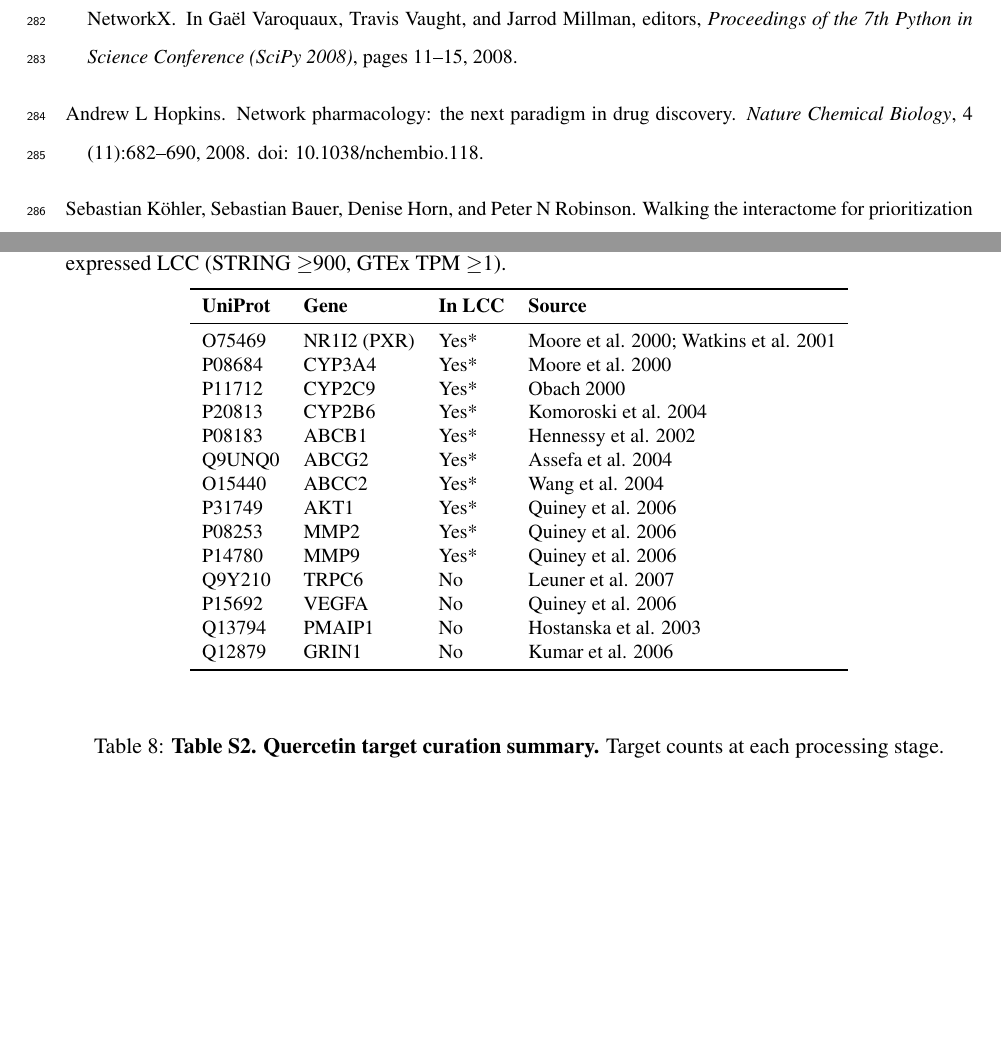
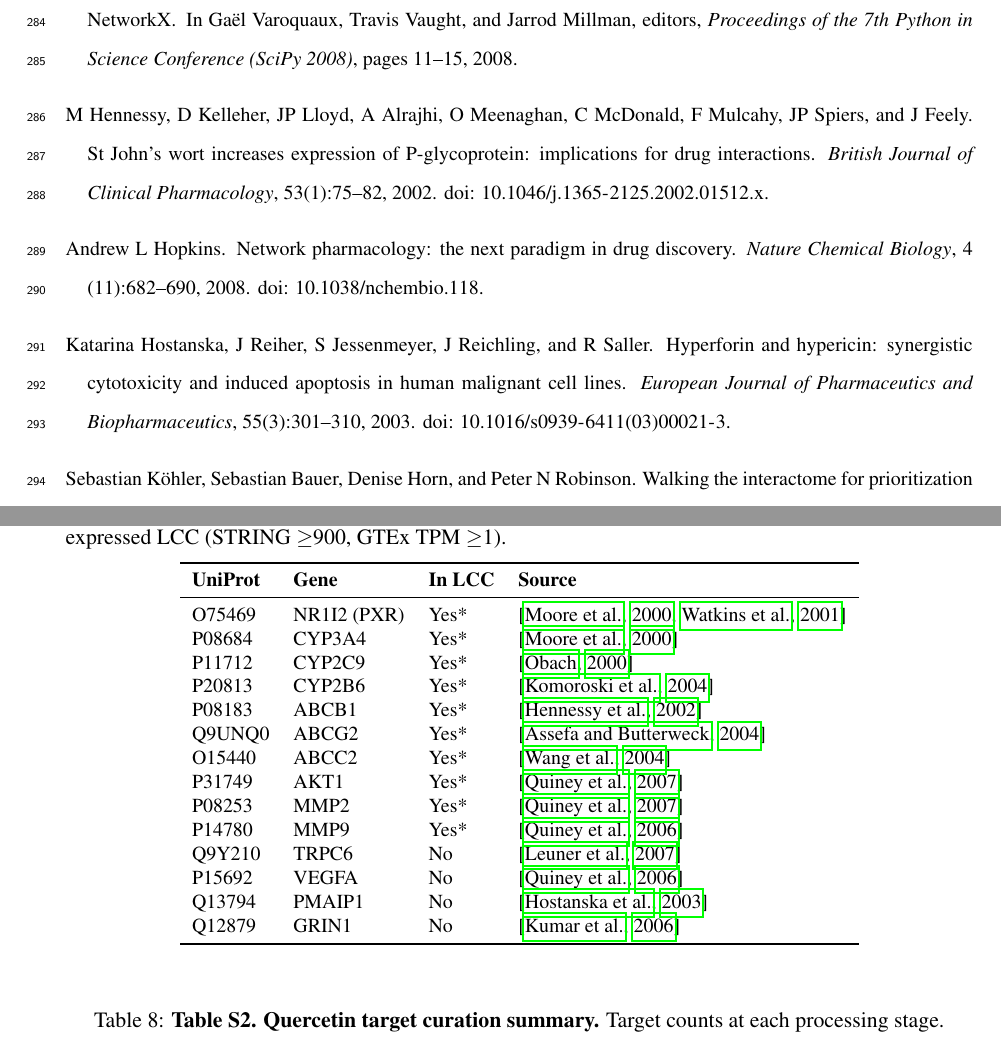
Before and after one commit to antonybevan/h-perforatum-network-tox, a LaTeX document (manuscript/main.tex, which reads manuscript/references.bib, manuscript/sections/supplementary.tex): two parts of pages 11 and 24 of 27 before the commit and two parts of pages 11 and 25 of 28 after it, joined at a grey line, cut so that both start at the same text, the shorter picture padded with empty space. Compiled offline with pdfLaTeX.

Commit message:
chore: final bibliography synchronization and citation links

```diff
--- a/manuscript/references.bib
+++ b/manuscript/references.bib
@@ -359,0 +367 @@
+  number = {11},
@@ -359,0 +377,4 @@
+  volume = {20},
+  number = {8},
+  pages = {1514--1521},
+  year = {2006},
@@ -359,0 +388,4 @@
+  volume = {21},
+  number = {10},
+  pages = {2101--2111},
+  year = {2007},
@@ -359,0 +399 @@
+  volume = {21},
@@ -359,0 +408,6 @@
+  title = {Hyperforin and hypericin: synergistic cytotoxicity and induced apoptosis in human malignant cell lines},
+  journal = {European Journal of Pharmaceutics and Biopharmaceutics},
+  volume = {55},
+  number = {3},
+  pages = {301--310},
+  year = {2003},
@@ -359,0 +422 @@
+  number = {1},
@@ -359,0 +433 @@
+  number = {4},
--- a/manuscript/sections/supplementary.tex
+++ b/manuscript/sections/supplementary.tex
@@ -14,20 +14,20 @@ Targets marked with * are present in the liver-expressed LCC (STRING $\geq$900,
 \toprule
 \textbf{UniProt} & \textbf{Gene} & \textbf{In LCC} & \textbf{Source} \\
 \midrule
-O75469 & NR1I2 (PXR) & Yes* & Moore et al. 2000; Watkins et al. 2001 \\
-P08684 & CYP3A4 & Yes* & Moore et al. 2000 \\
-P11712 & CYP2C9 & Yes* & Obach 2000 \\
-P20813 & CYP2B6 & Yes* & Komoroski et al. 2004 \\
-P08183 & ABCB1 & Yes* & Hennessy et al. 2002 \\
-Q9UNQ0 & ABCG2 & Yes* & Assefa et al. 2004 \\
-O15440 & ABCC2 & Yes* & Wang et al. 2004 \\
-P31749 & AKT1 & Yes* & Quiney et al. 2006 \\
-P08253 & MMP2 & Yes* & Quiney et al. 2006 \\
-P14780 & MMP9 & Yes* & Quiney et al. 2006 \\
-Q9Y210 & TRPC6 & No & Leuner et al. 2007 \\
-P15692 & VEGFA & No & Quiney et al. 2006 \\
-Q13794 & PMAIP1 & No & Hostanska et al. 2003 \\
-Q12879 & GRIN1 & No & Kumar et al. 2006 \\
+O75469 & NR1I2 (PXR) & Yes* & \citep{Moore2000, Watkins2001} \\
+P08684 & CYP3A4 & Yes* & \citep{Moore2000} \\
+P11712 & CYP2C9 & Yes* & \citep{Obach2000} \\
+P20813 & CYP2B6 & Yes* & \citep{Komoroski2004} \\
+P08183 & ABCB1 & Yes* & \citep{Hennessy2002} \\
+Q9UNQ0 & ABCG2 & Yes* & \citep{Assefa2004} \\
+O15440 & ABCC2 & Yes* & \citep{Wang2004} \\
+P31749 & AKT1 & Yes* & \citep{Quiney2007} \\
+P08253 & MMP2 & Yes* & \citep{Quiney2007} \\
+P14780 & MMP9 & Yes* & \citep{Quiney2006} \\
+Q9Y210 & TRPC6 & No & \citep{Leuner2007} \\
+P15692 & VEGFA & No & \citep{Quiney2006} \\
+Q13794 & PMAIP1 & No & \citep{Hostanska2003} \\
+Q12879 & GRIN1 & No & \citep{Kumar2006} \\
 \bottomrule
 \end{tabular}
 \end{table}
```
Also changed, not shown: manuscript/references.bib (66 more changed lines).
